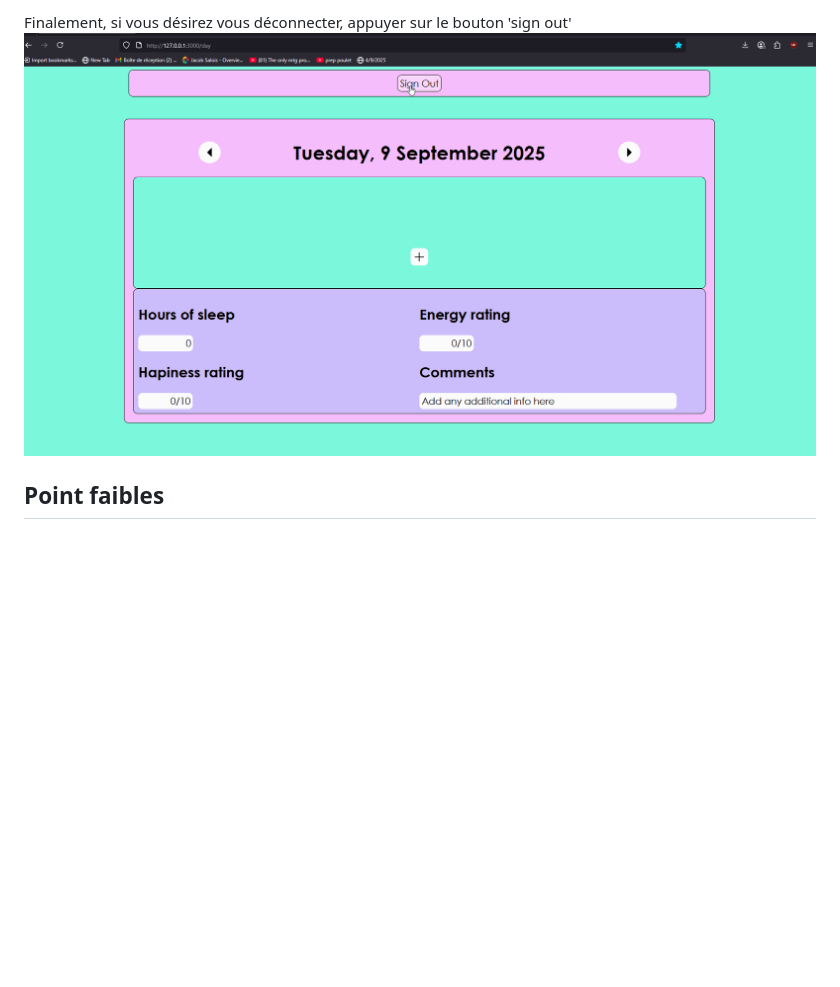
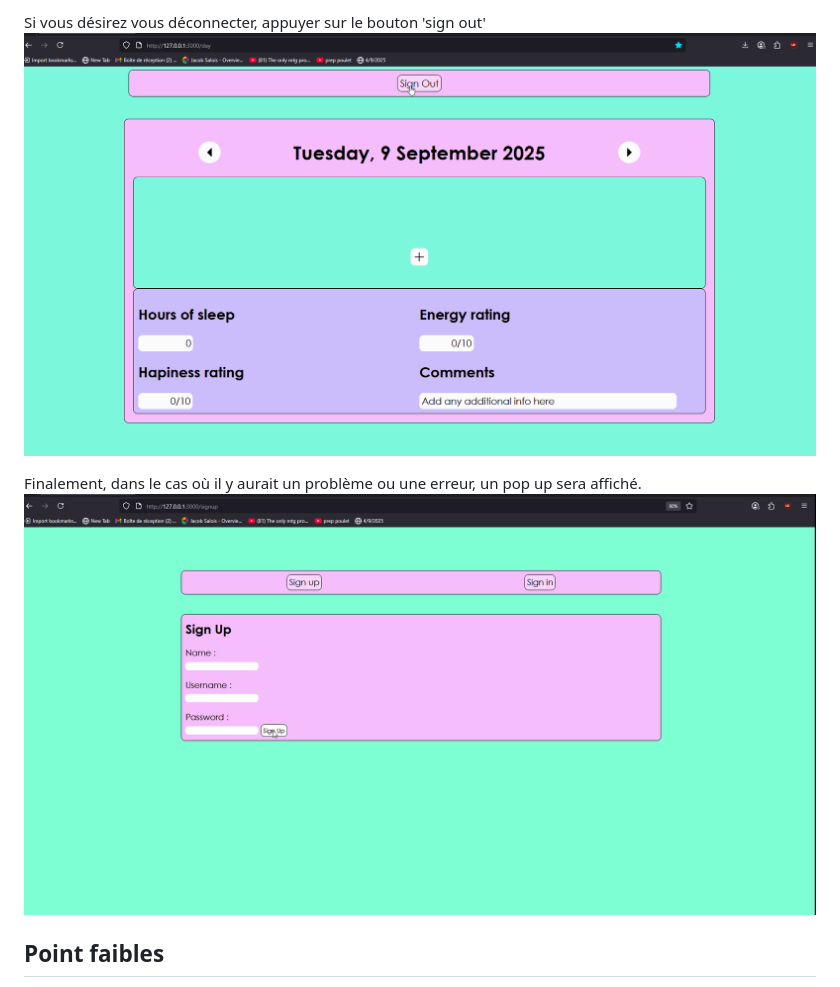
Before and after one commit to Jacob1354/journal, a Markdown page: README.md, the part around the change printed below. GitHub-like rendering; pictures changed too: doc/gifs/ErrorPopUps.gif (added); blank space fills up the shorter version.

Commit message:
Doc: Update Readme avec les nouveaux pop ups

```diff
--- a/README.md
+++ b/README.md
@@ -88,6 +88,9 @@ Pour changer journée, il est possible d'utiliser les boutons avec des flèches
 
-Finalement, si vous désirez vous déconnecter, appuyer sur le bouton 'sign out'
-![Alt text](./doc/gifs/SignOut.gif)
+Si vous désirez vous déconnecter, appuyer sur le bouton 'sign out'
+![gif](./doc/gifs/SignOut.gif)
+
+Finalement, dans le cas où il y aurait un problème ou une erreur, un pop up sera affiché.
+![gif](./doc/gifs/ErrorPopUps.gif)
 
 ## Point faibles <a name="weak-pts-fr" />
 Ce projet a de nombreux points faibles. Certains sont liés aux objectifs et à sa conception.
```
Also changed, not shown: other parts of README.md (+21 -18 lines).
